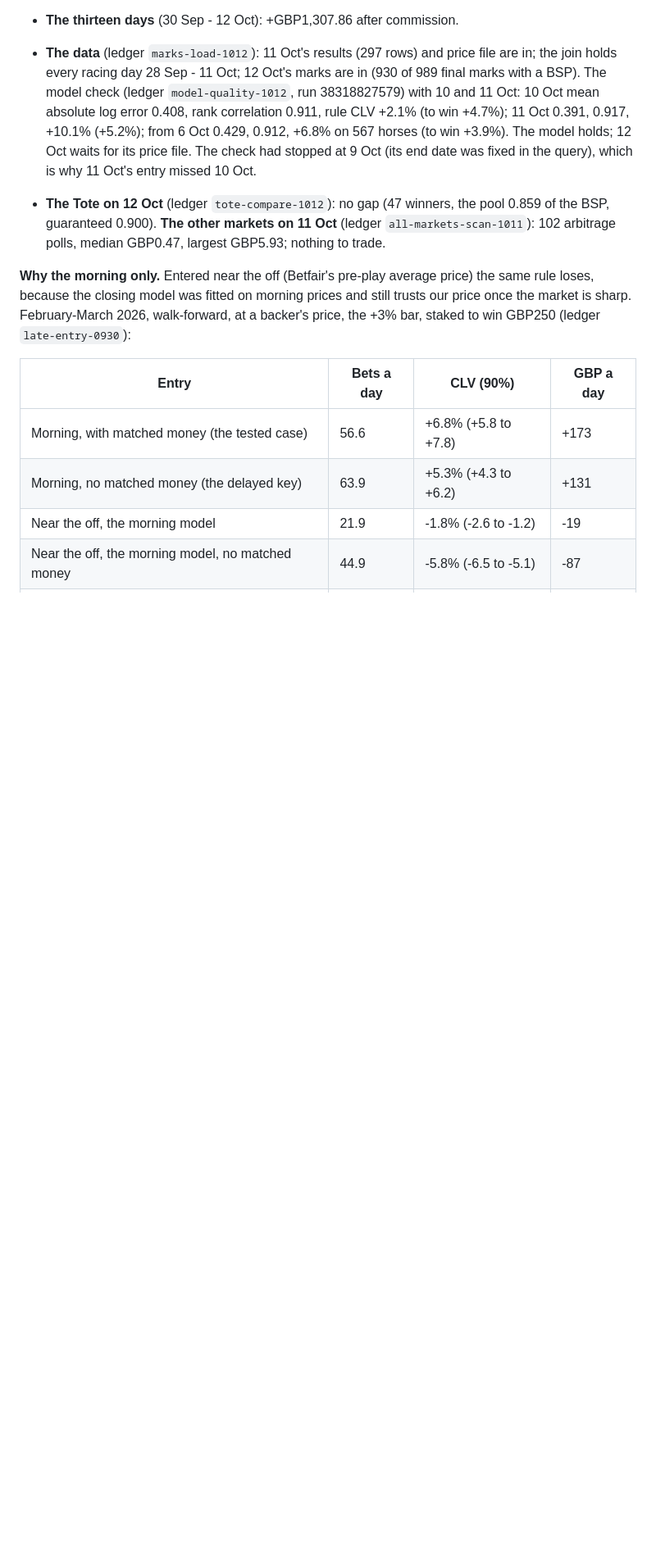
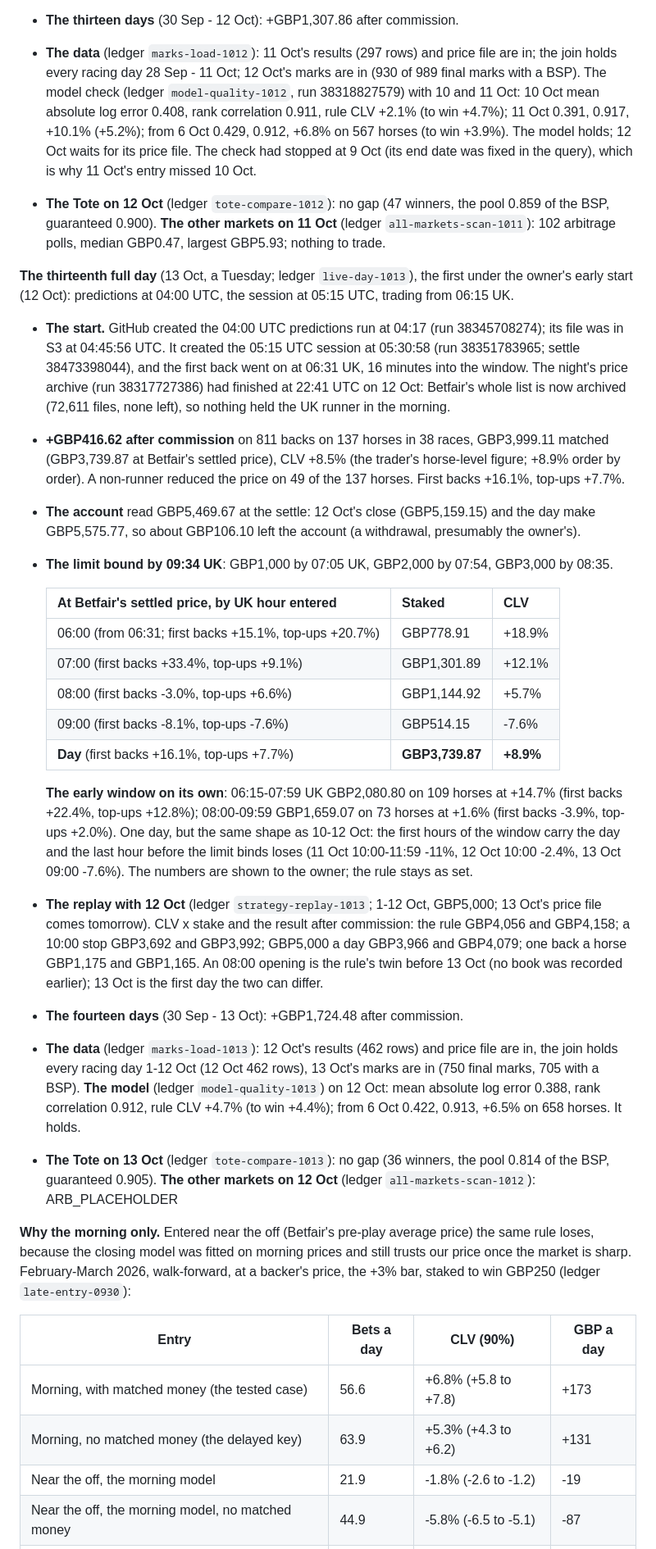
Before and after one commit to tomwilson41986/ashcroft, a Markdown page: TRADING.md, the part around the change. Shown at 82% size. Drawn GitHub-style; blank space fills up the shorter version.

Commit message:
TRADING.md: the thirteenth full day (13 Oct), the first early session (the other-markets line follows the Worcester check)
Co-Authored-By: Claude Opus 5.5 <noreply@anthropic.com>
Claude-Session: https://claude.ai/code/session_016u1Fo7XhbdeBDHcXP4s8th

```diff
--- a/TRADING.md
+++ b/TRADING.md
@@ -865,6 +865,43 @@ were at about 08:24 UK, not 08:00. The owner asked the same morning for an earli
   0.900). **The other markets on 11 Oct** (ledger `all-markets-scan-1011`): 102 arbitrage polls, median GBP0.47, largest
   GBP5.93; nothing to trade.
 
+**The thirteenth full day** (13 Oct, a Tuesday; ledger `live-day-1013`), the first under the owner's early start
+(12 Oct): predictions at 04:00 UTC, the session at 05:15 UTC, trading from 06:15 UK.
+- **The start.** GitHub created the 04:00 UTC predictions run at 04:17 (run 38345708274); its file was in S3 at 04:45:56
+  UTC. It created the 05:15 UTC session at 05:30:58 (run 38351783965; settle 38473398044), and the first back went on at
+  06:31 UK, 16 minutes into the window. The night's price archive (run 38317727386) had finished at 22:41 UTC on 12 Oct:
+  Betfair's whole list is now archived (72,611 files, none left), so nothing held the UK runner in the morning.
+- **+GBP416.62 after commission** on 811 backs on 137 horses in 38 races, GBP3,999.11 matched (GBP3,739.87 at Betfair's
+  settled price), CLV +8.5% (the trader's horse-level figure; +8.9% order by order). A non-runner reduced the price on 49
+  of the 137 horses. First backs +16.1%, top-ups +7.7%.
+- **The account** read GBP5,469.67 at the settle: 12 Oct's close (GBP5,159.15) and the day make GBP5,575.77, so about
+  GBP106.10 left the account (a withdrawal, presumably the owner's).
+- **The limit bound by 09:34 UK**: GBP1,000 by 07:05 UK, GBP2,000 by 07:54, GBP3,000 by 08:35.
+
+  | At Betfair's settled price, by UK hour entered | Staked | CLV |
+  |---|---|---|
+  | 06:00 (from 06:31; first backs +15.1%, top-ups +20.7%) | GBP778.91 | +18.9% |
+  | 07:00 (first backs +33.4%, top-ups +9.1%) | GBP1,301.89 | +12.1% |
+  | 08:00 (first backs -3.0%, top-ups +6.6%) | GBP1,144.92 | +5.7% |
+  | 09:00 (first backs -8.1%, top-ups -7.6%) | GBP514.15 | -7.6% |
+  | **Day** (first backs +16.1%, top-ups +7.7%) | **GBP3,739.87** | **+8.9%** |
+
+  **The early window on its own**: 06:15-07:59 UK GBP2,080.80 on 109 horses at +14.7% (first backs +22.4%, top-ups
+  +12.8%); 08:00-09:59 GBP1,659.07 on 73 horses at +1.6% (first backs -3.9%, top-ups +2.0%). One day, but the same
+  shape as 10-12 Oct: the first hours of the window carry the day and the last hour before the limit binds loses (11 Oct
+  10:00-11:59 -11%, 12 Oct 10:00 -2.4%, 13 Oct 09:00 -7.6%). The numbers are shown to the owner; the rule stays as set.
+- **The replay with 12 Oct** (ledger `strategy-replay-1013`; 1-12 Oct, GBP5,000; 13 Oct's price file comes tomorrow).
+  CLV x stake and the result after commission: the rule GBP4,056 and GBP4,158; a 10:00 stop GBP3,692 and GBP3,992;
+  GBP5,000 a day GBP3,966 and GBP4,079; one back a horse GBP1,175 and GBP1,165. An 08:00 opening is the rule's twin
+  before 13 Oct (no book was recorded earlier); 13 Oct is the first day the two can differ.
+- **The fourteen days** (30 Sep - 13 Oct): +GBP1,724.48 after commission.
+- **The data** (ledger `marks-load-1013`): 12 Oct's results (462 rows) and price file are in, the join holds every racing
+  day 1-12 Oct (12 Oct 462 rows), 13 Oct's marks are in (750 final marks, 705 with a BSP). **The model** (ledger
+  `model-quality-1013`) on 12 Oct: mean absolute log error 0.388, rank correlation 0.912, rule CLV +4.7% (to win +4.4%);
+  from 6 Oct 0.422, 0.913, +6.5% on 658 horses. It holds.
+- **The Tote on 13 Oct** (ledger `tote-compare-1013`): no gap (36 winners, the pool 0.814 of the BSP, guaranteed 0.905).
+  **The other markets on 12 Oct** (ledger `all-markets-scan-1012`): ARB_PLACEHOLDER
+
 **Why the morning only.** Entered near the off (Betfair's pre-play average price) the same rule loses, because the
 closing model was fitted on morning prices and still trusts our price once the market is sharp. February-March 2026,
 walk-forward, at a backer's price, the +3% bar, staked to win GBP250 (ledger `late-entry-0930`):
```
